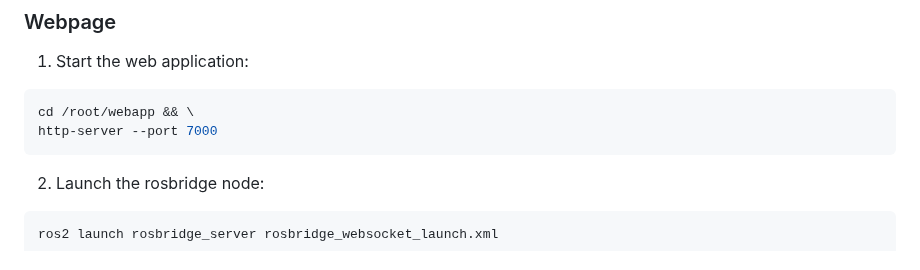
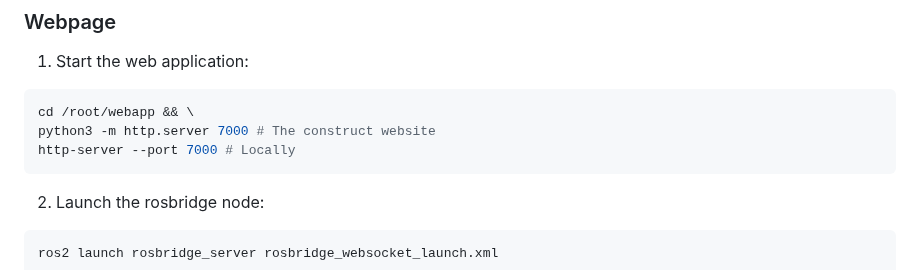
Before and after one commit to mefisto2017/masterclass-project, a Markdown page: README.md, the part around the change. GitHub-like rendering.

Commit message:
webserver launch

````diff
--- a/README.md
+++ b/README.md
@@ -114,7 +114,8 @@ ros2 launch pick_and_place pick_and_place_perception_sim.launch.py
 1. Start the web application:
 ```sh
 cd /root/webapp && \
-http-server --port 7000
+python3 -m http.server 7000 # The construct website
+http-server --port 7000 # Locally
 ```
 2. Launch the rosbridge node:
 ```sh
````
